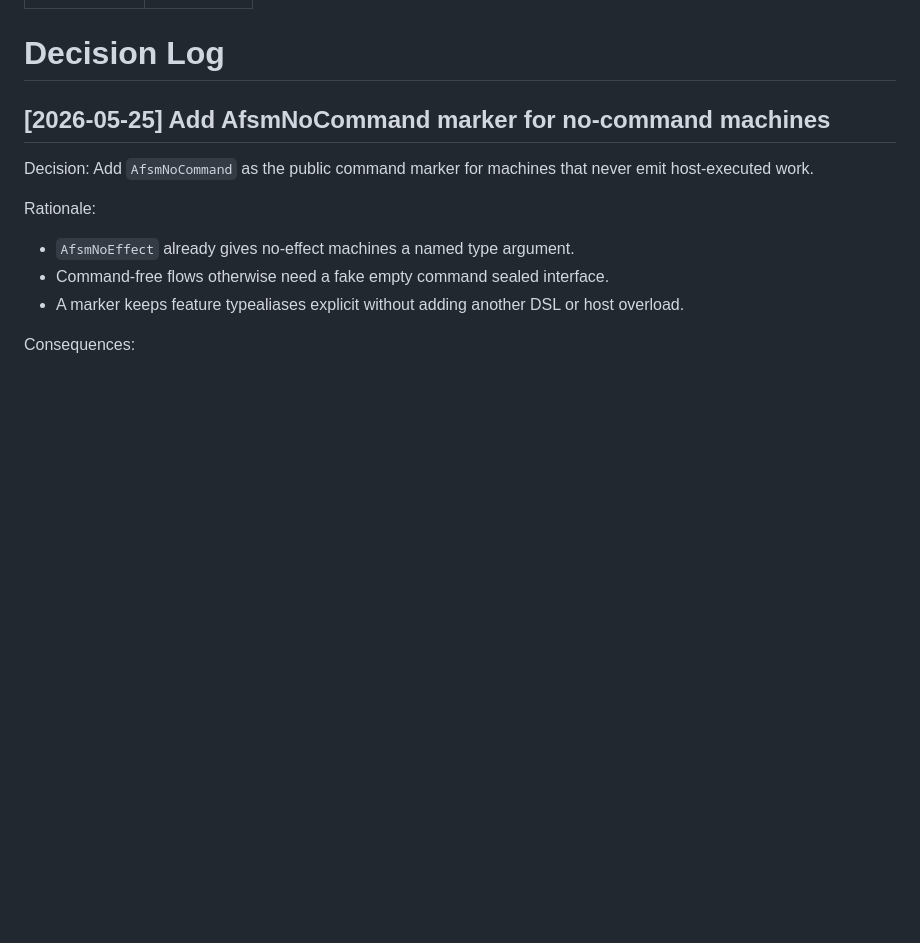
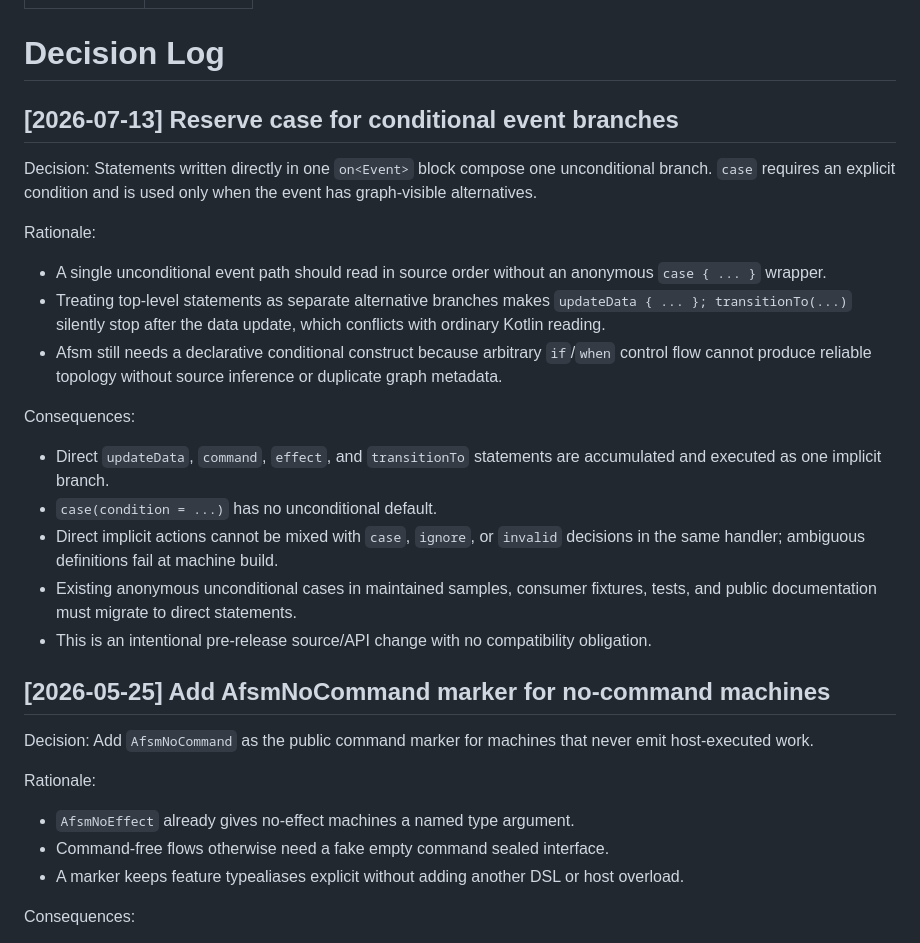
Before and after one commit to kez-lab/afsm, a Markdown page: wiki/06-project/decision-log.md, the part around one of its changes. Rendered like a GitHub page; blank space fills up the shorter version.

```diff
--- a/wiki/06-project/decision-log.md
+++ b/wiki/06-project/decision-log.md
@@ -4,6 +4,35 @@ updated: 2026-05-25
 ---
 
 # Decision Log
+
+## [2026-07-13] Reserve case for conditional event branches
+
+Decision: Statements written directly in one `on<Event>` block compose one
+unconditional branch. `case` requires an explicit condition and is used only
+when the event has graph-visible alternatives.
+
+Rationale:
+
+- A single unconditional event path should read in source order without an
+  anonymous `case { ... }` wrapper.
+- Treating top-level statements as separate alternative branches makes
+  `updateData { ... }; transitionTo(...)` silently stop after the data update,
+  which conflicts with ordinary Kotlin reading.
+- Afsm still needs a declarative conditional construct because arbitrary
+  `if`/`when` control flow cannot produce reliable topology without source
+  inference or duplicate graph metadata.
+
+Consequences:
+
+- Direct `updateData`, `command`, `effect`, and `transitionTo` statements are
+  accumulated and executed as one implicit branch.
+- `case(condition = ...)` has no unconditional default.
+- Direct implicit actions cannot be mixed with `case`, `ignore`, or `invalid`
+  decisions in the same handler; ambiguous definitions fail at machine build.
+- Existing anonymous unconditional cases in maintained samples, consumer
+  fixtures, tests, and public documentation must migrate to direct statements.
+- This is an intentional pre-release source/API change with no compatibility
+  obligation.
 
 ## [2026-05-25] Add AfsmNoCommand marker for no-command machines
 
```
Also changed, not shown: other parts of wiki/06-project/decision-log.md (+1 -1 lines), wiki/03-engineering/afsm-v3-executable-dsl.md (+63 -1 lines), wiki/log.md (+12 -0 lines).
